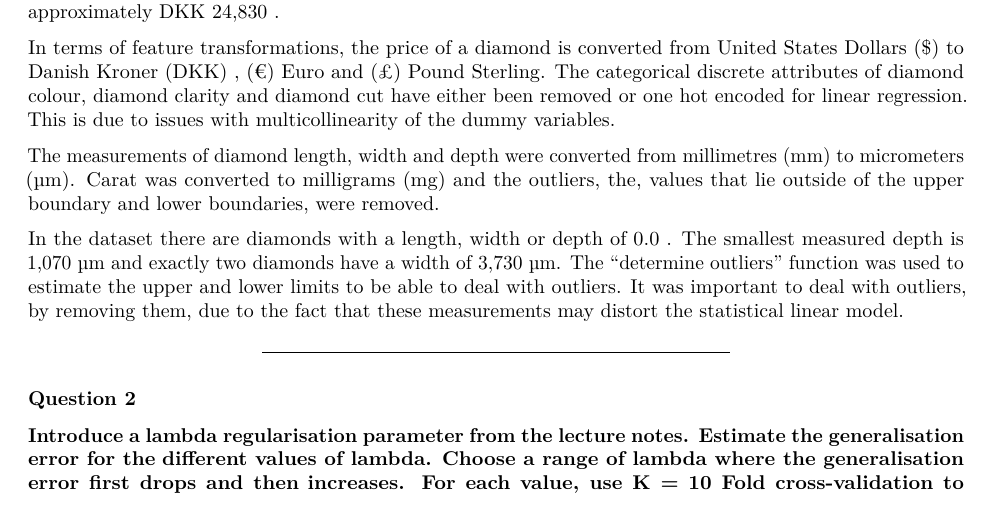
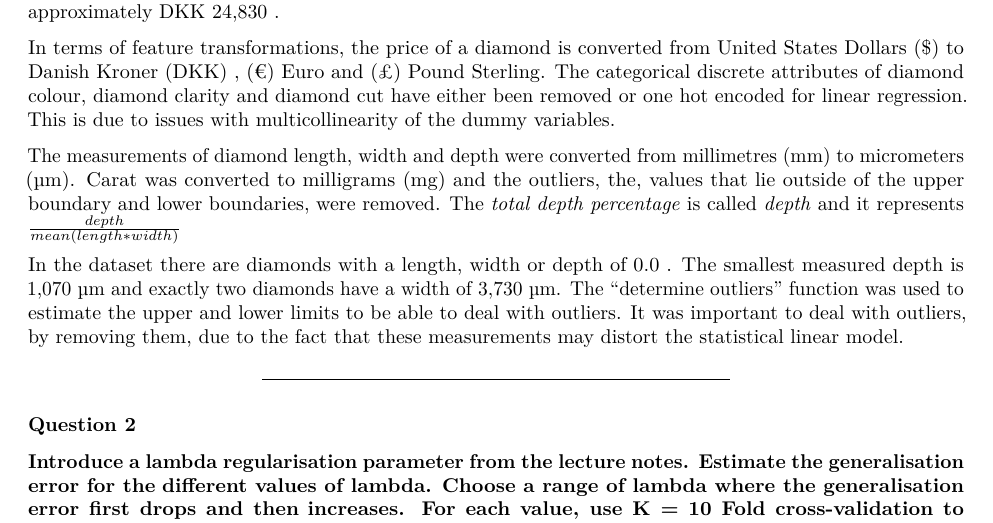
Before and after one commit to s172084/MachiNe_LeaRninG, a LaTeX document (Report2.tex): part of page 4 of 14, cut so that both start at the same text. Compiled offline with pdfLaTeX.

Commit message:
Depth explanation

```diff
--- a/Report2.tex
+++ b/Report2.tex
@@ -224,7 +224,9 @@ multicollinearity of the dummy variables.
 The measurements of diamond length, width and depth were converted from
 millimetres (mm) to micrometers (µm). Carat was converted to milligrams
 (mg) and the outliers, the, values that lie outside of the upper
-boundary and lower boundaries, were removed.
+boundary and lower boundaries, were removed. The \emph{total depth
+percentage} is called \emph{depth} and it represents
+\(\frac{depth} {mean( length * width)}\)
 
 In the dataset there are diamonds with a length, width or depth of 0.0 .
 The smallest measured depth is 1,070 µm and exactly two diamonds have a
```
Also changed, not shown: Report2.pdf, 1 other file.
